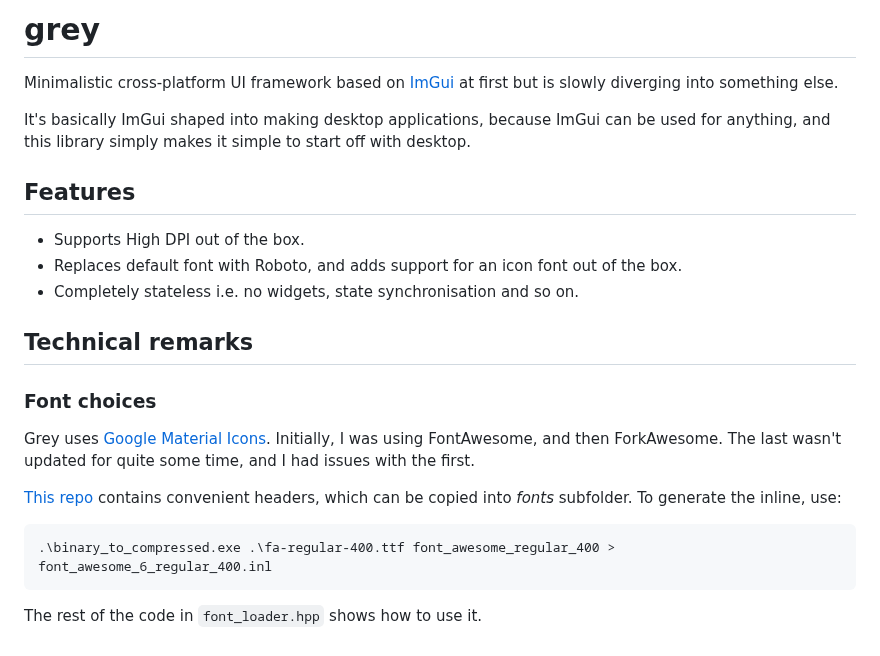
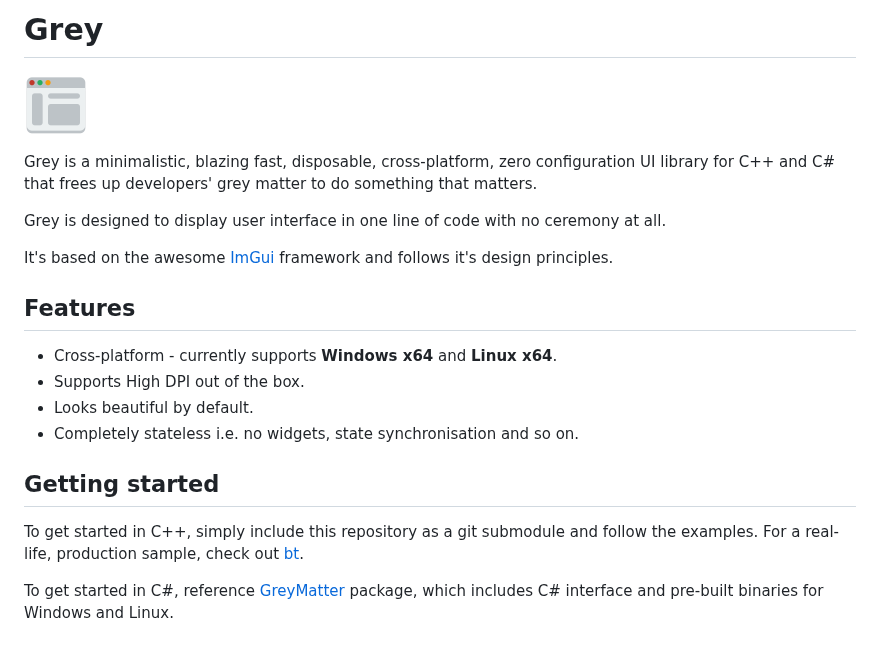
Before and after one commit to aloneguid/grey, a Markdown page: docs/README.md, the part around the change. Rendered like a GitHub page; pictures changed too: docs/icon64.png (added).

````diff
--- a/docs/README.md
+++ b/docs/README.md
@@ -1,25 +1,22 @@
-# grey
+# Grey
 
-Minimalistic cross-platform UI framework based on [ImGui](https://github.com/ocornut/imgui) at first but is slowly diverging into something else.
+![logo](icon64.png)
 
-It's basically ImGui shaped into making desktop applications, because ImGui can be used for anything, and this library simply makes it simple to start off with desktop.
+Grey is a minimalistic, blazing fast, disposable, cross-platform, zero configuration UI library for C++ and C# that frees up developers' grey matter to do something that matters.
+
+Grey is designed to display user interface in one line of code with no ceremony at all.
+
+It's based on the awesome [ImGui](https://github.com/ocornut/imgui) framework and follows it's design principles.
 
 ## Features
 
+- Cross-platform - currently supports **Windows x64** and **Linux x64**.
 - Supports High DPI out of the box.
-- Replaces default font with Roboto, and adds support for an icon font out of the box.
+- Looks beautiful by default.
 - Completely stateless i.e. no widgets, state synchronisation and so on.
 
-## Technical remarks
+## Getting started
 
-### Font choices
+To get started in C++, simply include this repository as a git submodule and follow the examples. For a real-life, production sample, check out [bt](https://github.com/aloneguid/bt).
 
-Grey uses [Google Material Icons](https://fonts.google.com/icons?icon.set=Material+Icons). Initially, I was using FontAwesome, and then ForkAwesome. The last wasn't updated for quite some time, and I had issues with the first.
-
-[This repo](https://github.com/juliettef/IconFontCppHeaders) contains convenient headers, which can be copied into *fonts* subfolder. To generate the inline, use:
-
-```
-.\binary_to_compressed.exe .\fa-regular-400.ttf font_awesome_regular_400 > font_awesome_6_regular_400.inl
-```
-
-The rest of the code in `font_loader.hpp` shows how to use it.
+To get started in C#, reference [GreyMatter](https://www.nuget.org/packages/GreyMatter/) package, which includes C# interface and pre-built binaries for Windows and Linux.
````
Also changed, not shown: 2 other files.
